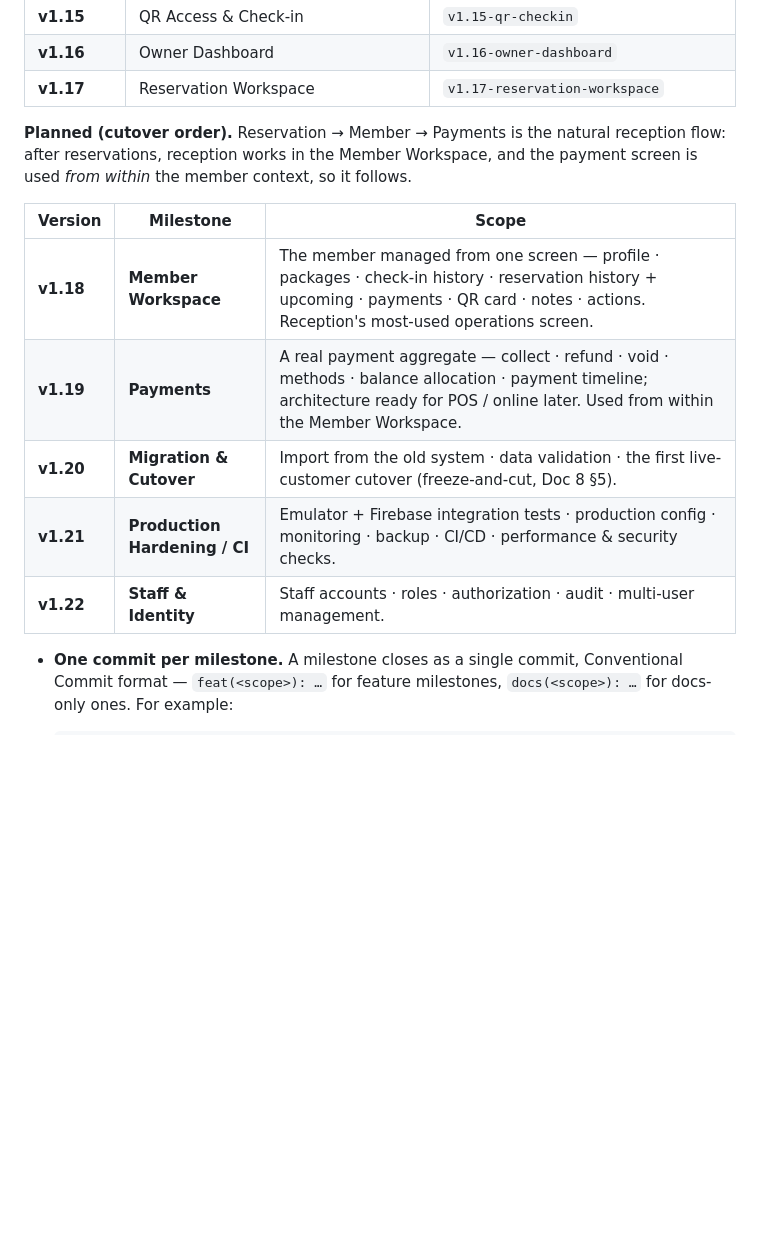
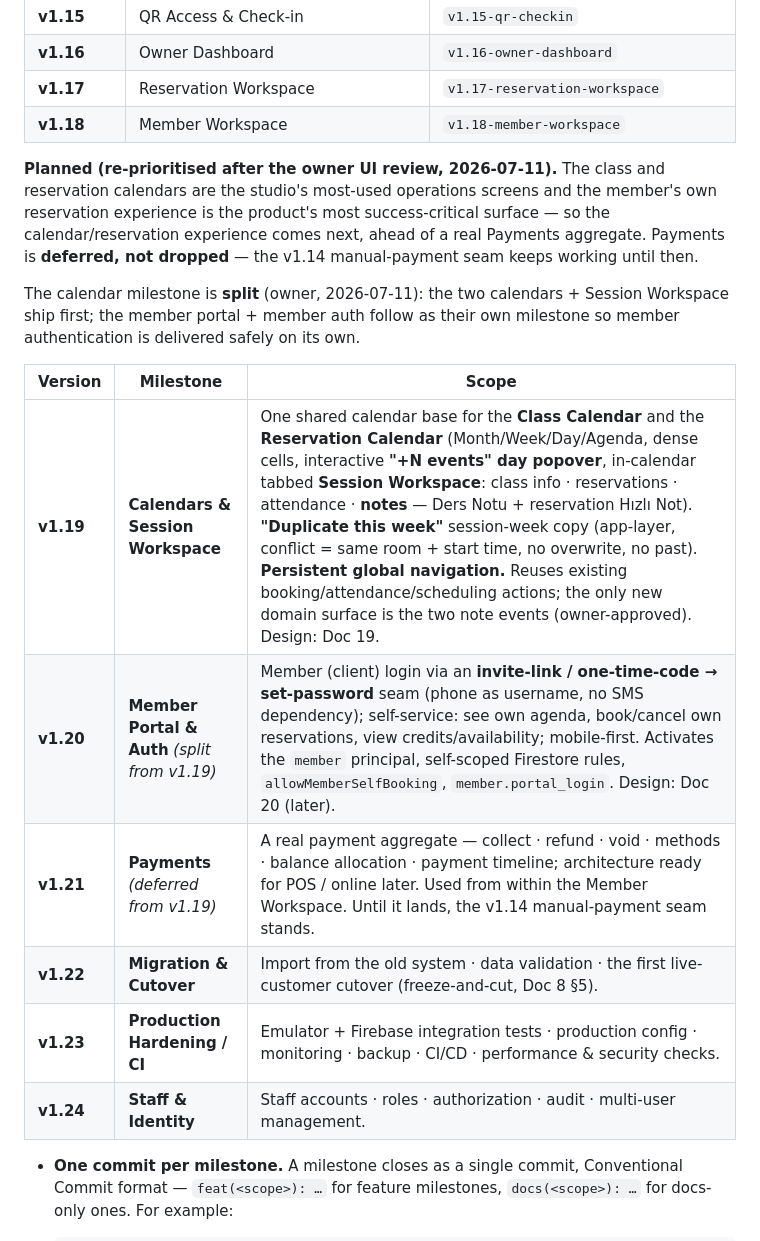
Before and after one commit to yunusyilmaz034/StudioYonetimAsistani, a Markdown page: docs/architecture/10-development-workflow.md, the part around the change. Drawn GitHub-style; blank space fills up the shorter version.

```diff
--- a/docs/architecture/10-development-workflow.md
+++ b/docs/architecture/10-development-workflow.md
@@ -74,18 +74,26 @@ Plan  →  UX  →  Implementation  →  Validation  →  Commit  →  Stop
 | **v1.15** | QR Access & Check-in | `v1.15-qr-checkin` |
 | **v1.16** | Owner Dashboard | `v1.16-owner-dashboard` |
 | **v1.17** | Reservation Workspace | `v1.17-reservation-workspace` |
+| **v1.18** | Member Workspace | `v1.18-member-workspace` |
 
-**Planned (cutover order).** Reservation → Member → Payments is the natural
-reception flow: after reservations, reception works in the Member Workspace, and the
-payment screen is used *from within* the member context, so it follows.
+**Planned (re-prioritised after the owner UI review, 2026-07-11).** The class and
+reservation calendars are the studio's most-used operations screens and the member's
+own reservation experience is the product's most success-critical surface — so the
+calendar/reservation experience comes next, ahead of a real Payments aggregate. Payments
+is **deferred, not dropped** — the v1.14 manual-payment seam keeps working until then.
+
+The calendar milestone is **split** (owner, 2026-07-11): the two calendars + Session
+Workspace ship first; the member portal + member auth follow as their own milestone so
+member authentication is delivered safely on its own.
 
 | Version | Milestone | Scope |
 |---|---|---|
-| **v1.18** | **Member Workspace** | The member managed from one screen — profile · packages · check-in history · reservation history + upcoming · payments · QR card · notes · actions. Reception's most-used operations screen. |
-| **v1.19** | **Payments** | A real payment aggregate — collect · refund · void · methods · balance allocation · payment timeline; architecture ready for POS / online later. Used from within the Member Workspace. |
-| **v1.20** | **Migration & Cutover** | Import from the old system · data validation · the first live-customer cutover (freeze-and-cut, Doc 8 §5). |
-| **v1.21** | **Production Hardening / CI** | Emulator + Firebase integration tests · production config · monitoring · backup · CI/CD · performance & security checks. |
-| **v1.22** | **Staff & Identity** | Staff accounts · roles · authorization · audit · multi-user management. |
+| **v1.19** | **Calendars & Session Workspace** | One shared calendar base for the **Class Calendar** and the **Reservation Calendar** (Month/Week/Day/Agenda, dense cells, interactive **"+N events" day popover**, in-calendar tabbed **Session Workspace**: class info · reservations · attendance · **notes** — Ders Notu + reservation Hızlı Not). **"Duplicate this week"** session-week copy (app-layer, conflict = same room + start time, no overwrite, no past). **Persistent global navigation.** Reuses existing booking/attendance/scheduling actions; the only new domain surface is the two note events (owner-approved). Design: Doc 19. |
+| **v1.20** | **Member Portal & Auth** *(split from v1.19)* | Member (client) login via an **invite-link / one-time-code → set-password** seam (phone as username, no SMS dependency); self-service: see own agenda, book/cancel own reservations, view credits/availability; mobile-first. Activates the `member` principal, self-scoped Firestore rules, `allowMemberSelfBooking`, `member.portal_login`. Design: Doc 20 (later). |
+| **v1.21** | **Payments** *(deferred from v1.19)* | A real payment aggregate — collect · refund · void · methods · balance allocation · payment timeline; architecture ready for POS / online later. Used from within the Member Workspace. Until it lands, the v1.14 manual-payment seam stands. |
+| **v1.22** | **Migration & Cutover** | Import from the old system · data validation · the first live-customer cutover (freeze-and-cut, Doc 8 §5). |
+| **v1.23** | **Production Hardening / CI** | Emulator + Firebase integration tests · production config · monitoring · backup · CI/CD · performance & security checks. |
+| **v1.24** | **Staff & Identity** | Staff accounts · roles · authorization · audit · multi-user management. |
 
 - **One commit per milestone.** A milestone closes as a single commit, Conventional Commit format — `feat(<scope>): …` for feature milestones, `docs(<scope>): …` for docs-only ones. For example:
 
```
Also changed, not shown: docs/architecture/19-calendar-reservation-experience-design.md (added, +241 -0 lines).
